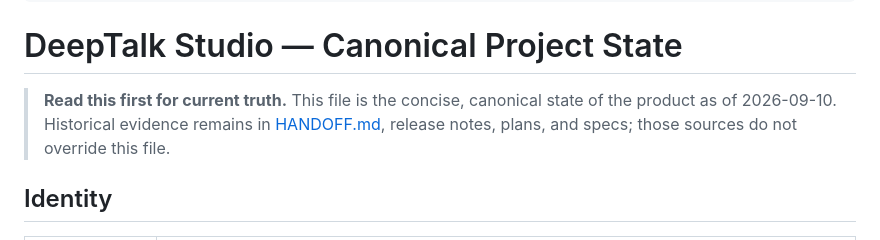
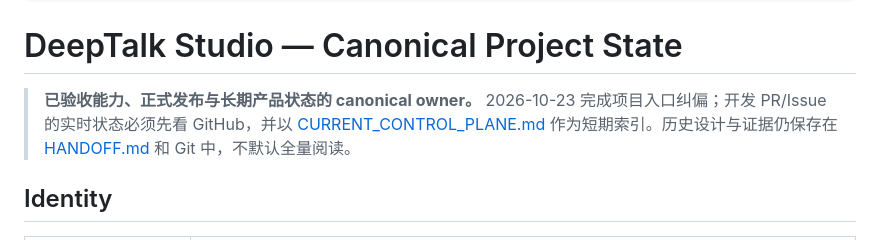
Before and after one commit to HWang0310/deep-talk-studio, a Markdown page: PROJECT_STATE.md, the part around one of its changes. Rendered like a GitHub page.

```diff
--- a/PROJECT_STATE.md
+++ b/PROJECT_STATE.md
@@ -11,7 +11,7 @@ AIGC:
 
 # DeepTalk Studio — Canonical Project State
 
-> **Read this first for current truth.** This file is the concise, canonical state of the product as of 2026-09-10. Historical evidence remains in [HANDOFF.md](HANDOFF.md), release notes, plans, and specs; those sources do not override this file.
+> **已验收能力、正式发布与长期产品状态的 canonical owner。** 2026-10-23 完成项目入口纠偏；开发 PR/Issue 的实时状态必须先看 GitHub，并以 [CURRENT_CONTROL_PLANE.md](CURRENT_CONTROL_PLANE.md) 作为短期索引。历史设计与证据仍保存在 [HANDOFF.md](HANDOFF.md) 和 Git 中，不默认全量阅读。
 
 ## Identity
 
```
Also changed, not shown: other parts of PROJECT_STATE.md (+6 -6 lines).
